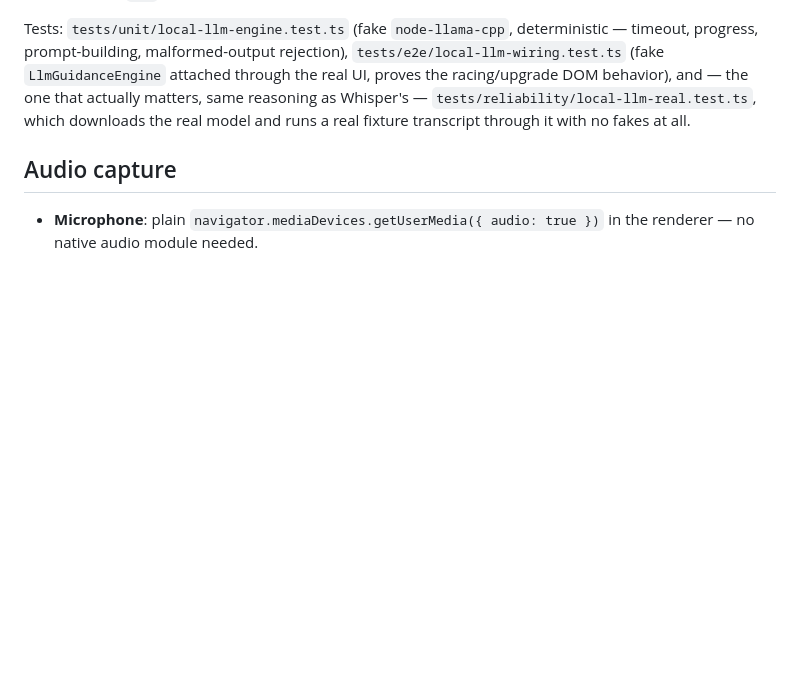
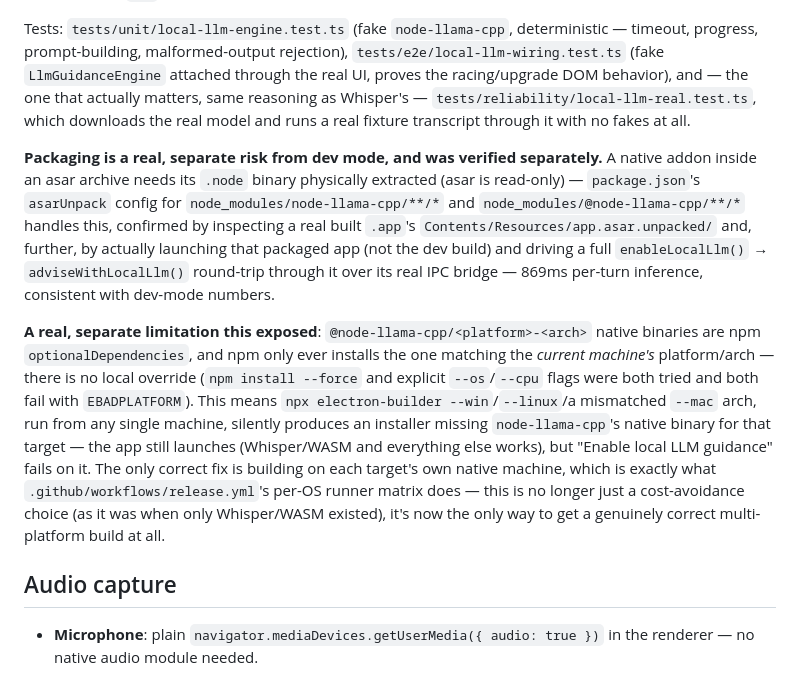
Before and after one commit to pankajads/cue, a Markdown page: ARCHITECTURE.md, the part around the change. GitHub-like rendering; blank space fills up the shorter version.

```diff
--- a/ARCHITECTURE.md
+++ b/ARCHITECTURE.md
@@ -77,6 +77,10 @@ Unlike Whisper, this genuinely does need a native addon: `node-llama-cpp` can on
 
 Tests: `tests/unit/local-llm-engine.test.ts` (fake `node-llama-cpp`, deterministic — timeout, progress, prompt-building, malformed-output rejection), `tests/e2e/local-llm-wiring.test.ts` (fake `LlmGuidanceEngine` attached through the real UI, proves the racing/upgrade DOM behavior), and — the one that actually matters, same reasoning as Whisper's — `tests/reliability/local-llm-real.test.ts`, which downloads the real model and runs a real fixture transcript through it with no fakes at all.
 
+**Packaging is a real, separate risk from dev mode, and was verified separately.** A native addon inside an asar archive needs its `.node` binary physically extracted (asar is read-only) — `package.json`'s `asarUnpack` config for `node_modules/node-llama-cpp/**/*` and `node_modules/@node-llama-cpp/**/*` handles this, confirmed by inspecting a real built `.app`'s `Contents/Resources/app.asar.unpacked/` and, further, by actually launching that packaged app (not the dev build) and driving a full `enableLocalLlm()` → `adviseWithLocalLlm()` round-trip through it over its real IPC bridge — 869ms per-turn inference, consistent with dev-mode numbers.
+
+**A real, separate limitation this exposed**: `@node-llama-cpp/<platform>-<arch>` native binaries are npm `optionalDependencies`, and npm only ever installs the one matching the *current machine's* platform/arch — there is no local override (`npm install --force` and explicit `--os`/`--cpu` flags were both tried and both fail with `EBADPLATFORM`). This means `npx electron-builder --win`/`--linux`/a mismatched `--mac` arch, run from any single machine, silently produces an installer missing `node-llama-cpp`'s native binary for that target — the app still launches (Whisper/WASM and everything else works), but "Enable local LLM guidance" fails on it. The only correct fix is building on each target's own native machine, which is exactly what `.github/workflows/release.yml`'s per-OS runner matrix does — this is no longer just a cost-avoidance choice (as it was when only Whisper/WASM existed), it's now the only way to get a genuinely correct multi-platform build at all.
+
 ## Audio capture
 
 - **Microphone**: plain `navigator.mediaDevices.getUserMedia({ audio: true })` in the renderer — no native audio module needed.
```
Also changed, not shown: README.md (+7 -6 lines).
